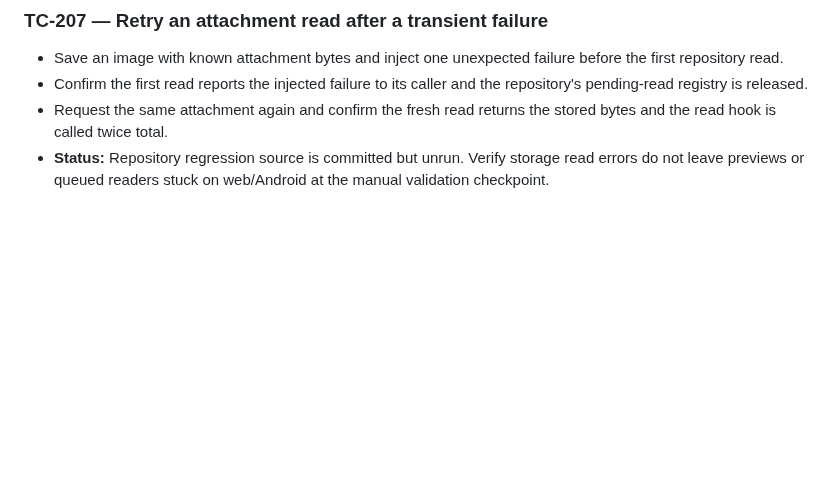
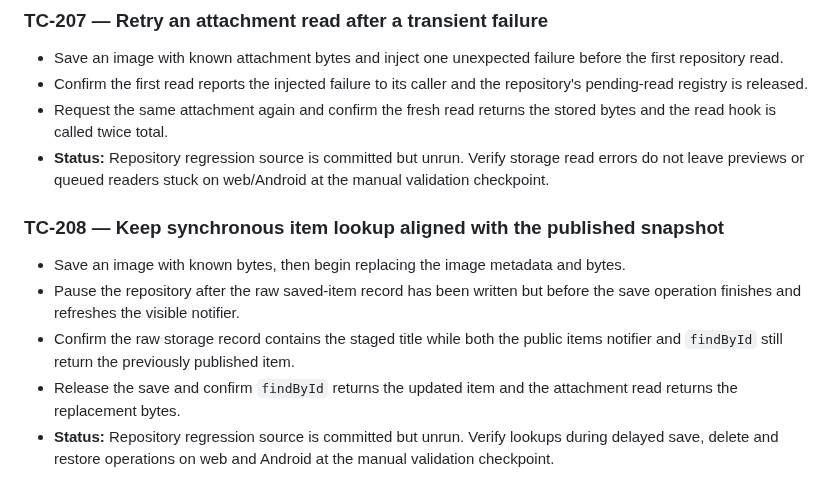
Before and after one commit to senorita-ai0/StashHive, a Markdown page: docs/test-plan.md, the part around the change. GitHub-like rendering; blank space fills up the shorter version.

Commit message:
Document published item lookup consistency regression

```diff
--- a/docs/test-plan.md
+++ b/docs/test-plan.md
@@ -1479,3 +1479,11 @@ The previous Android debug build failed when the generated plugin registrant cou
 - Confirm the first read reports the injected failure to its caller and the repository's pending-read registry is released.
 - Request the same attachment again and confirm the fresh read returns the stored bytes and the read hook is called twice total.
 - **Status:** Repository regression source is committed but unrun. Verify storage read errors do not leave previews or queued readers stuck on web/Android at the manual validation checkpoint.
+
+### TC-208 — Keep synchronous item lookup aligned with the published snapshot
+
+- Save an image with known bytes, then begin replacing the image metadata and bytes.
+- Pause the repository after the raw saved-item record has been written but before the save operation finishes and refreshes the visible notifier.
+- Confirm the raw storage record contains the staged title while both the public items notifier and `findById` still return the previously published item.
+- Release the save and confirm `findById` returns the updated item and the attachment read returns the replacement bytes.
+- **Status:** Repository regression source is committed but unrun. Verify lookups during delayed save, delete and restore operations on web and Android at the manual validation checkpoint.
```
